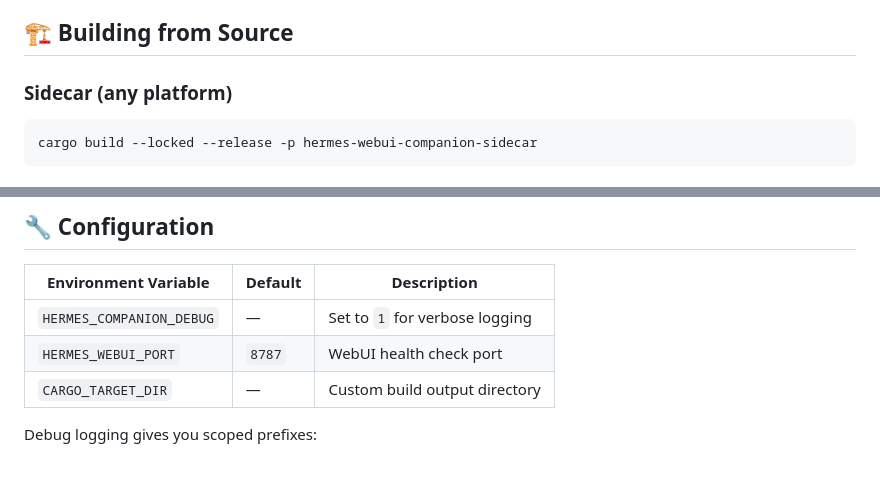
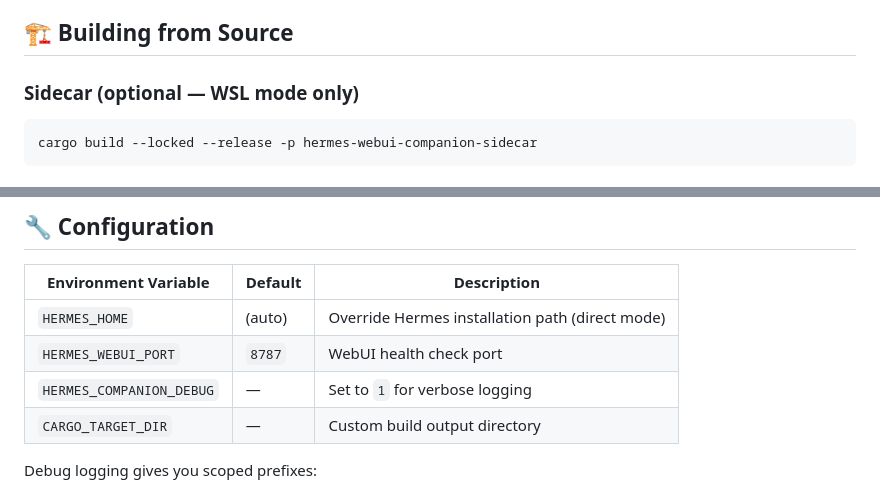
Before and after one commit to latipun7/hermes-webui-companion, a Markdown page: README.md, 2 parts joined by grey strips. GitHub-like rendering.

````diff
--- a/README.md
+++ b/README.md
@@ -176,7 +182,7 @@ This project enforces:
 
 ## 🏗️ Building from Source
 
-### Sidecar (any platform)
+### Sidecar (optional — WSL mode only)
 
 ```bash
 cargo build --locked --release -p hermes-webui-companion-sidecar
@@ -200,8 +206,9 @@ git push origin v0.1.0
 
 | Environment Variable     | Default | Description                    |
 | ------------------------ | ------- | ------------------------------ |
+| `HERMES_HOME`            | (auto)  | Override Hermes installation path (direct mode) |
+| `HERMES_WEBUI_PORT`      | `8787`  | WebUI health check port        |
 | `HERMES_COMPANION_DEBUG` | —       | Set to `1` for verbose logging |
-| `HERMES_WEBUI_PORT`      | `8787`  | WebUI health check port        |
 | `CARGO_TARGET_DIR`       | —       | Custom build output directory  |
 
 Debug logging gives you scoped prefixes:
````
Also changed, not shown: other parts of README.md (+16 -10 lines).
